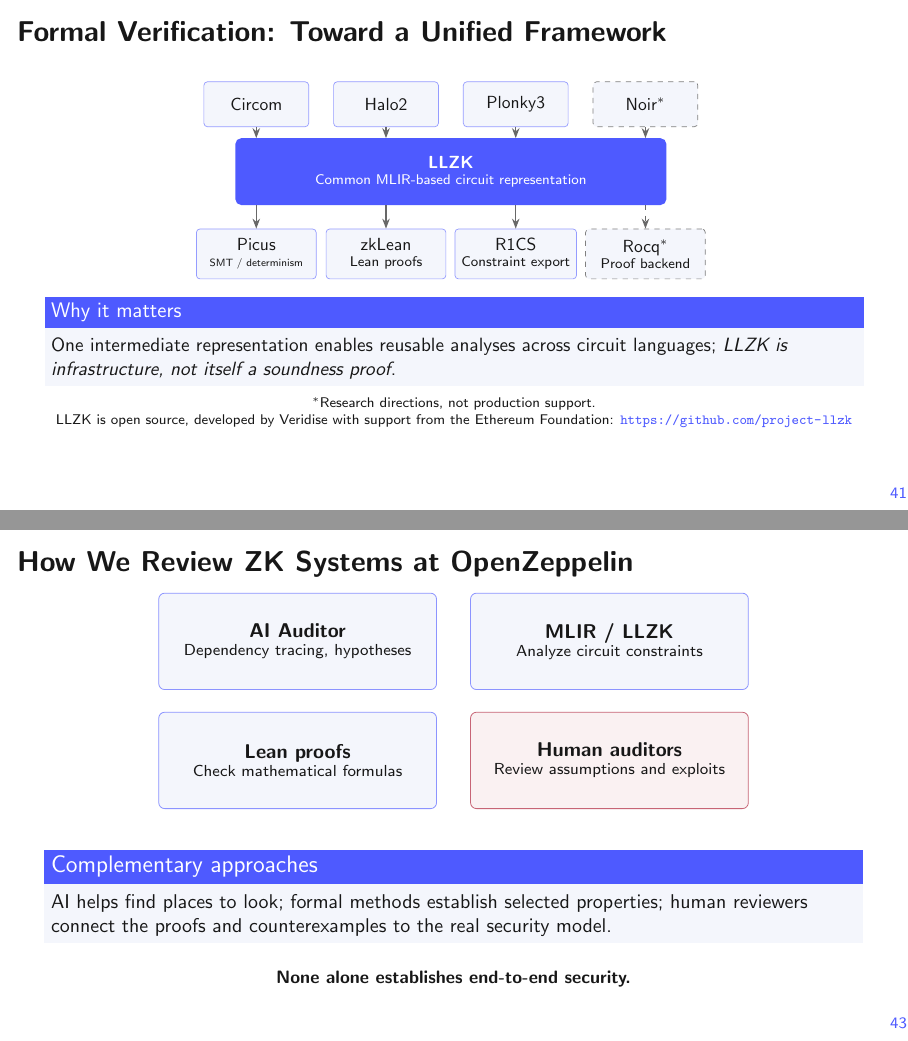
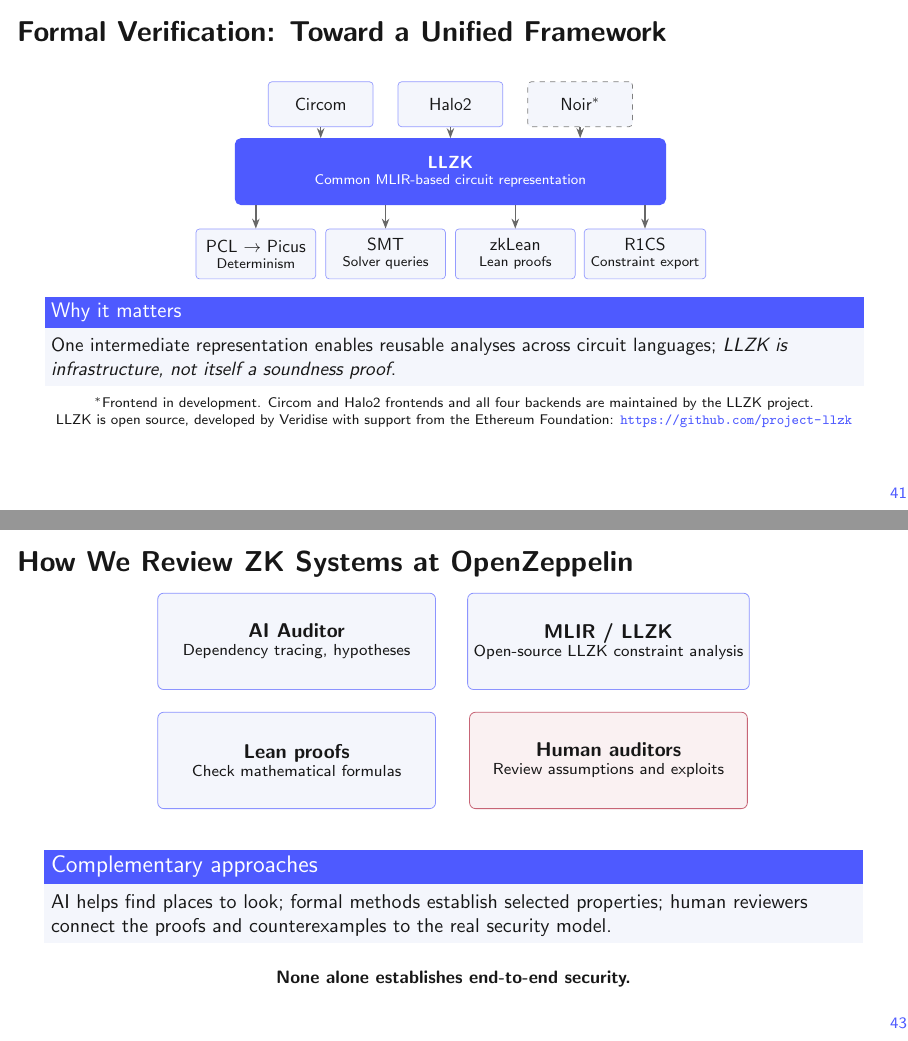
Before and after one commit to V-k-h/training-for-constraining, LaTeX slides (slides/workshop.tex): pages 73 and 75 of 80, joined at a grey line. Compiled offline with pdfLaTeX.

Commit message:
Slides 41 and 43: match LLZK's documented frontends and backends
Checked against llzk-lib's overview (maintained frontends and
backends) and the project-llzk organization:
- Slide 41 frontends: Circom and Halo2 (maintained), Noir dashed as in
  development. Plonky3 removed: it appears only in LLZK's benchmarks.
- Slide 41 backends: the four LLZK maintains, PCL to Picus, SMT,
  zkLean, R1CS. The Picus box previously merged PCL and SMT, and the
  dashed Rocq backend has no counterpart in the project; removed.
- Slide 43: mark the LLZK box as open-source LLZK, so it does not read
  as an OpenZeppelin tool (slide 41 credits Veridise and the EF).
- Speaker notes updated to match.

```diff
--- a/slides/workshop.tex
+++ b/slides/workshop.tex
@@ -514,25 +514,23 @@ Add $s(s-1)=0$: the query becomes unsatisfiable over every field.
   frontend/.style={draw=accent!60, rounded corners=2pt, fill=paper, minimum width=21mm,minimum height=9mm,align=center},
   backend/.style={draw=accent!60, rounded corners=2pt,fill=paper,minimum width=24mm,minimum height=10mm,align=center},
   arrow/.style={-{Stealth[length=2mm]},line width=.8pt,draw=ink!65}]
-  \node[frontend] (circom) at (-3.9,2.1) {Circom};
-  \node[frontend] (halo) at (-1.3,2.1) {Halo2};
-  \node[frontend] (plonky) at (1.3,2.1) {Plonky3};
-  \node[frontend,dashed,draw=gray] (noir) at (3.9,2.1) {Noir$^{*}$};
+  \node[frontend] (circom) at (-2.6,2.1) {Circom};
+  \node[frontend] (halo) at (0,2.1) {Halo2};
+  \node[frontend,dashed,draw=gray] (noir) at (2.6,2.1) {Noir$^{*}$};
   \node[draw=accent,rounded corners=3pt,very thick,fill=accent,text=white,minimum width=86mm,minimum height=13mm,align=center] (llzk) at (0,.75) {\textbf{LLZK}\\[-1mm]{\scriptsize Common MLIR-based circuit representation}};
-  \node[backend] (picus) at (-3.9,-.9) {Picus\\[-1mm]{\tiny SMT / determinism}};
-  \node[backend] (lean) at (-1.3,-.9) {zkLean\\[-1mm]{\scriptsize Lean proofs}};
-  \node[backend] (r1cs) at (1.3,-.9) {R1CS\\[-1mm]{\scriptsize Constraint export}};
-  \node[backend,dashed,draw=gray] (rocq) at (3.9,-.9) {Rocq$^{*}$\\[-1mm]{\scriptsize Proof backend}};
-  \foreach \a in {circom,halo,plonky}{\draw[arrow] (\a.south) -- (\a.south |- llzk.north);}
+  \node[backend] (pcl) at (-3.9,-.9) {PCL $\to$ Picus\\[-1mm]{\scriptsize Determinism}};
+  \node[backend] (smt) at (-1.3,-.9) {SMT\\[-1mm]{\scriptsize Solver queries}};
+  \node[backend] (lean) at (1.3,-.9) {zkLean\\[-1mm]{\scriptsize Lean proofs}};
+  \node[backend] (r1cs) at (3.9,-.9) {R1CS\\[-1mm]{\scriptsize Constraint export}};
+  \foreach \a in {circom,halo}{\draw[arrow] (\a.south) -- (\a.south |- llzk.north);}
   \draw[arrow,dashed] (noir.south) -- (noir.south |- llzk.north);
-  \foreach \b in {picus,lean,r1cs}{\draw[arrow] (llzk.south -| \b.north) -- (\b.north);}
-  \draw[arrow,dashed] (llzk.south -| rocq.north) -- (rocq.north);
+  \foreach \b in {pcl,smt,lean,r1cs}{\draw[arrow] (llzk.south -| \b.north) -- (\b.north);}
 \end{tikzpicture}
 \vspace{1mm}
 \begin{block}{Why it matters}
 One intermediate representation enables reusable analyses across circuit languages; \emph{LLZK is infrastructure, not itself a soundness proof}.
 \end{block}
-{\setlength{\parskip}{0pt}\scriptsize $^{*}$Research directions, not production support.\par
+{\setlength{\parskip}{0pt}\scriptsize $^{*}$Frontend in development. Circom and Halo2 frontends and all four backends are maintained by the LLZK project.\par
 LLZK is open source, developed by Veridise with support from the Ethereum Foundation: \url{https://github.com/project-llzk}\par}
 \end{frame}
 
@@ -574,7 +572,7 @@ LLZK is open source, developed by Veridise with support from the Ethereum Founda
   human/.style={draw=danger!75,rounded corners=3pt,fill=danger!7,
   minimum width=49mm,minimum height=17mm,align=center,inner sep=3pt}]
   \node[tool] (ai) at (-2.75,1.15) {\textbf{AI Auditor}\\[-1mm]{\scriptsize Dependency tracing, hypotheses}};
-  \node[tool] (mlir) at (2.75,1.15) {\textbf{MLIR / LLZK}\\[-1mm]{\scriptsize Analyze circuit constraints}};
+  \node[tool] (mlir) at (2.75,1.15) {\textbf{MLIR / LLZK}\\[-1mm]{\scriptsize Open-source LLZK constraint analysis}};
   \node[tool] (lean) at (-2.75,-.95) {\textbf{Lean proofs}\\[-1mm]{\scriptsize Check mathematical formulas}};
   \node[human] (people) at (2.75,-.95) {\textbf{Human auditors}\\[-1mm]{\scriptsize Review assumptions and exploits}};
 \end{tikzpicture}
```
Also changed, not shown: slides/speaker-notes.tex (+9 -7 lines), slides/speaker-notes.pdf, slides/workshop.pdf.
